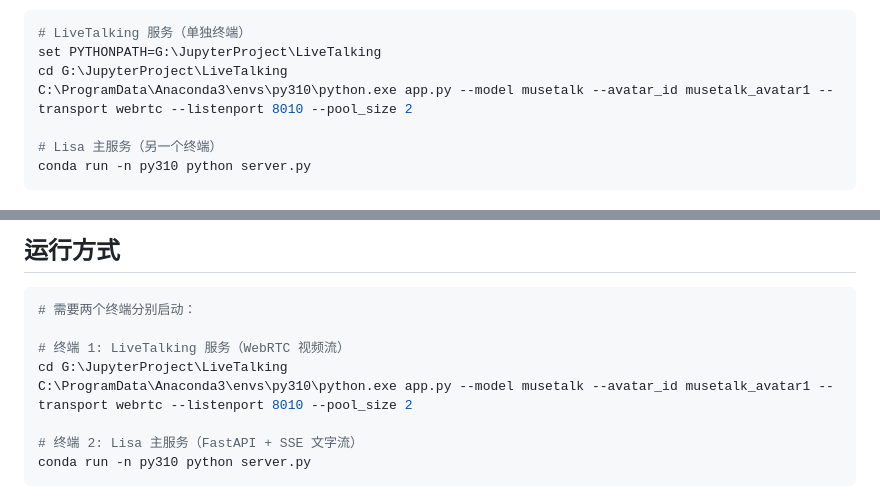
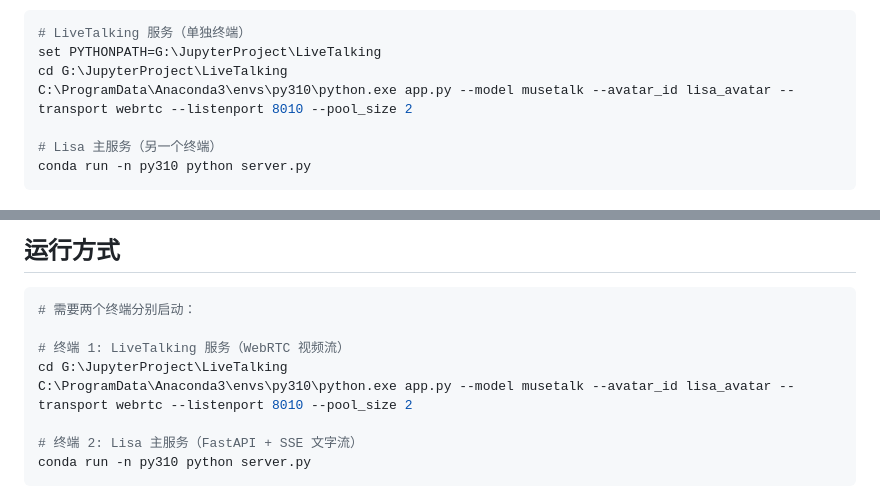
Before and after one commit to cmm198774/AI-visualization-bot, a Markdown page: CLAUDE.md, 2 parts joined by grey strips. GitHub-like rendering.

```diff
--- a/CLAUDE.md
+++ b/CLAUDE.md
@@ -261,7 +289,7 @@
 # LiveTalking 服务（单独终端）
 set PYTHONPATH=G:\JupyterProject\LiveTalking
 cd G:\JupyterProject\LiveTalking
-C:\ProgramData\Anaconda3\envs\py310\python.exe app.py --model musetalk --avatar_id musetalk_avatar1 --transport webrtc --listenport 8010 --pool_size 2
+C:\ProgramData\Anaconda3\envs\py310\python.exe app.py --model musetalk --avatar_id lisa_avatar --transport webrtc --listenport 8010 --pool_size 2
 
 # Lisa 主服务（另一个终端）
 conda run -n py310 python server.py
@@ -338,7 +366,7 @@ conda run -n py310 python server.py
 
 # 终端 1: LiveTalking 服务（WebRTC 视频流）
 cd G:\JupyterProject\LiveTalking
-C:\ProgramData\Anaconda3\envs\py310\python.exe app.py --model musetalk --avatar_id musetalk_avatar1 --transport webrtc --listenport 8010 --pool_size 2
+C:\ProgramData\Anaconda3\envs\py310\python.exe app.py --model musetalk --avatar_id lisa_avatar --transport webrtc --listenport 8010 --pool_size 2
 
 # 终端 2: Lisa 主服务（FastAPI + SSE 文字流）
 conda run -n py310 python server.py
```
Also changed, not shown: other parts of CLAUDE.md (+51 -17 lines).
